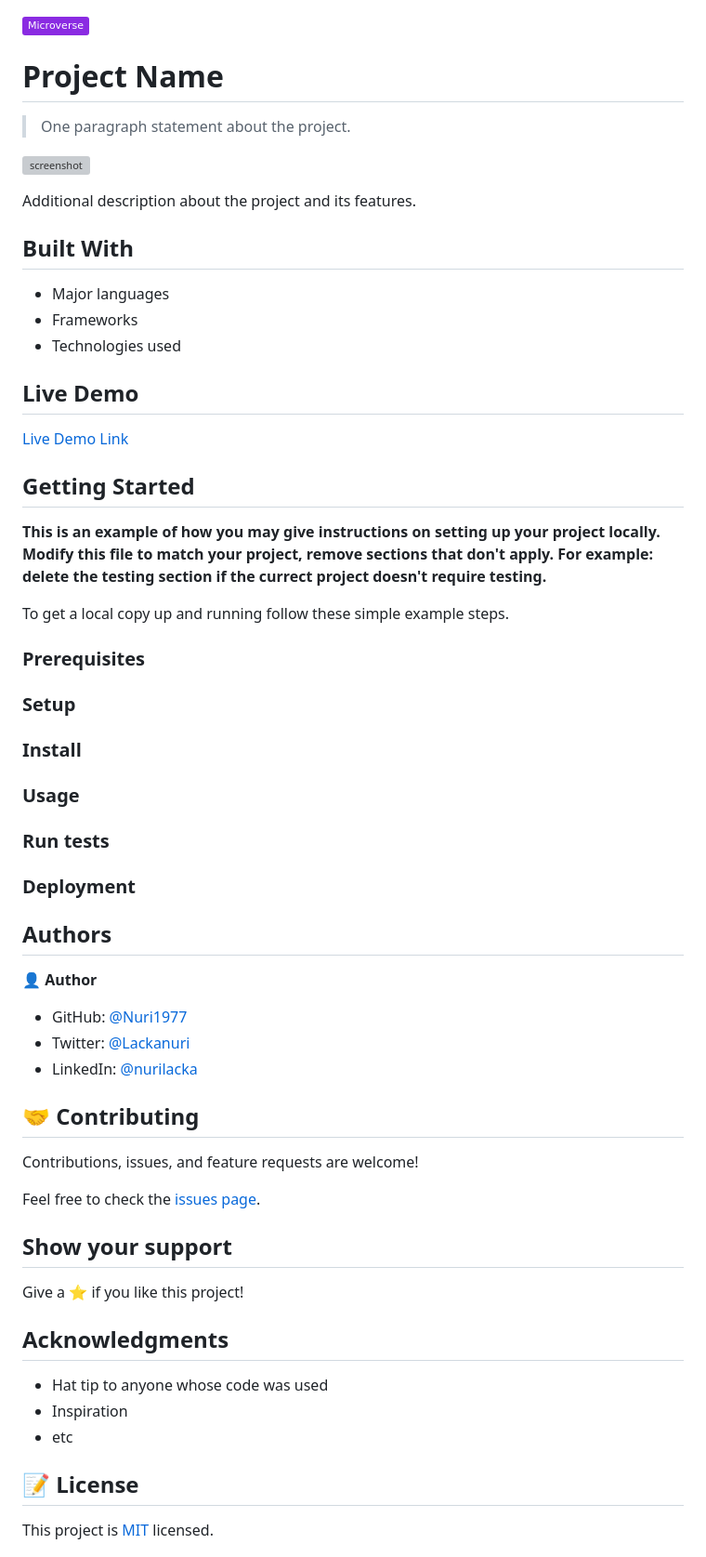
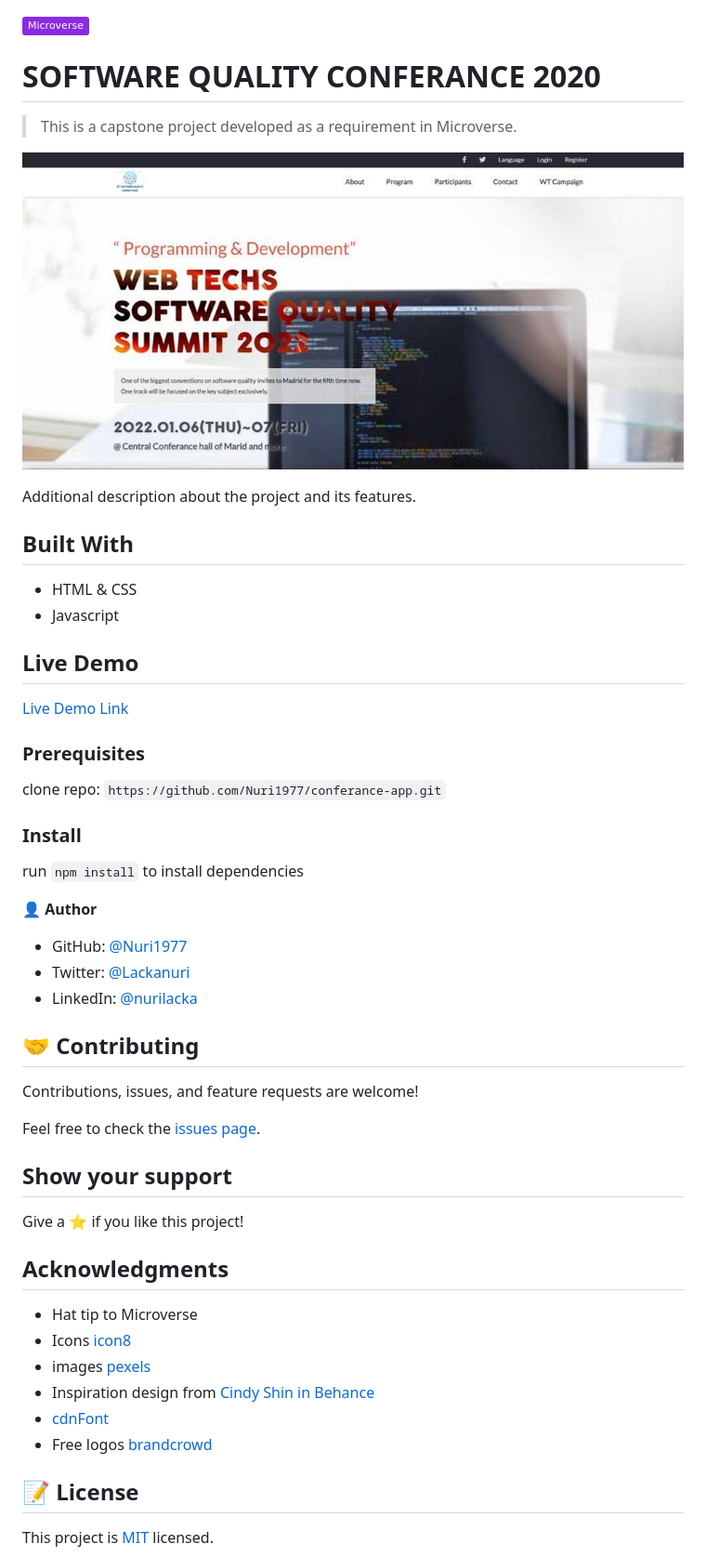
Before and after one commit to Nuri1977/conferance-app, a Markdown page: README.md, the part around the change printed below. Shown: that part at 93% size. Drawn GitHub-style; pictures changed too: images/conferance_app.jpg (added); badges without logos; grey boxes are pictures that could not be loaded.

```diff
--- a/README.md
+++ b/README.md
@@ -1,18 +1,17 @@
 ![](https://img.shields.io/badge/Microverse-blueviolet)
 
-# Project Name
+# SOFTWARE QUALITY CONFERANCE 2020
 
-> One paragraph statement about the project.
+> This is a capstone project developed as a requirement in Microverse.
 
-![screenshot](./app_screenshot.png)
+![screenshot](./images/conferance_app.jpg)
 
 Additional description about the project and its features.
 
 ## Built With
 
-- Major languages
-- Frameworks
-- Technologies used
+- HTML & CSS
+- Javascript
 
 ## Live Demo
 
@@ -20,28 +19,15 @@ Additional description about the project and its features.
 
-
-## Getting Started
-
-**This is an example of how you may give instructions on setting up your project locally.**
-**Modify this file to match your project, remove sections that don't apply. For example: delete the testing section if the currect project doesn't require testing.**
-
-
-To get a local copy up and running follow these simple example steps.
 
 ### Prerequisites
 
-### Setup
+clone repo: `https://github.com/Nuri1977/conferance-app.git`
+
 
 ### Install
 
-### Usage
-
-### Run tests
-
-### Deployment
+run `npm install` to install dependencies
 
 
-
-## Authors
 
 👤 **Author**
 
@@ -56,15 +42,21 @@ Contributions, issues, and feature requests are welcome!
 
 Feel free to check the [issues page](../../issues/).
 
+
 ## Show your support
 
 Give a ⭐️ if you like this project!
 
+
 ## Acknowledgments
 
-- Hat tip to anyone whose code was used
-- Inspiration
-- etc
+- Hat tip to Microverse
+- Icons [icon8](https://icons8.com/)
+- images [pexels](https://www.pexels.com/)
+- Inspiration design from [Cindy Shin in Behance](https://www.behance.net/adagio07)
+- [cdnFont](https://www.cdnfonts.com/cocogoose.font)
+- Free logos [brandcrowd](https://www.brandcrowd.com/)
+
 
 ## 📝 License
 
```
Also changed, not shown: other parts of README.md (+1 -1 lines).
